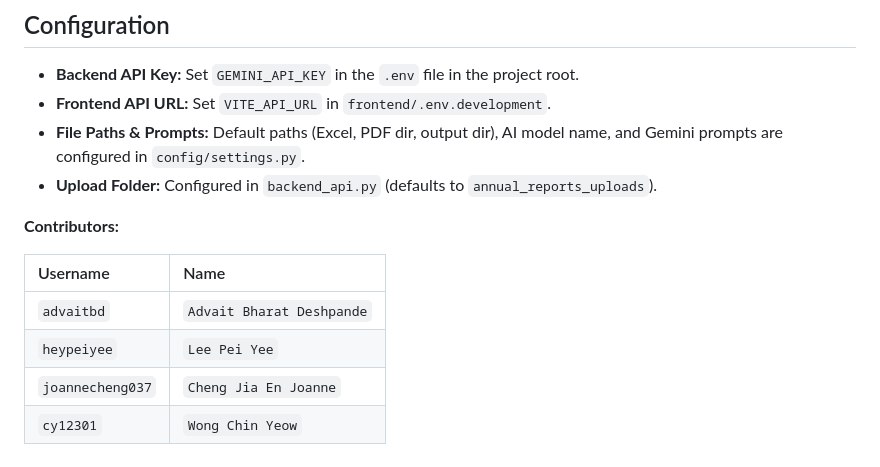
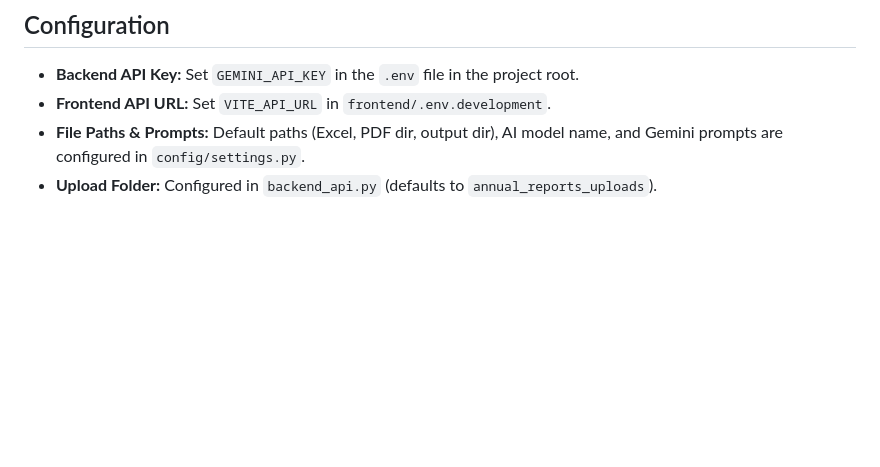
Before and after one commit to advaitbd/bc3412, a Markdown page: README.md, the part around one of its changes. Rendered like a GitHub page; blank space fills up the shorter version.

```diff
--- a/README.md
+++ b/README.md
@@ -221,12 +231,3 @@ flowchart TD
 *   **Frontend API URL:** Set `VITE_API_URL` in `frontend/.env.development`.
 *   **File Paths & Prompts:** Default paths (Excel, PDF dir, output dir), AI model name, and Gemini prompts are configured in `config/settings.py`.
 *   **Upload Folder:** Configured in `backend_api.py` (defaults to `annual_reports_uploads`).
-
-**Contributors:**
-
-| Username | Name          |
-| :------- | :------------ |
-| `advaitbd`  | `Advait Bharat Deshpande` |
-| `heypeiyee` | `Lee Pei Yee` |
-| `joannecheng037` | `Cheng Jia En Joanne`               |
-| `cy12301` | `Wong Chin Yeow`               |
```
Also changed, not shown: other parts of README.md (+10 -0 lines).
